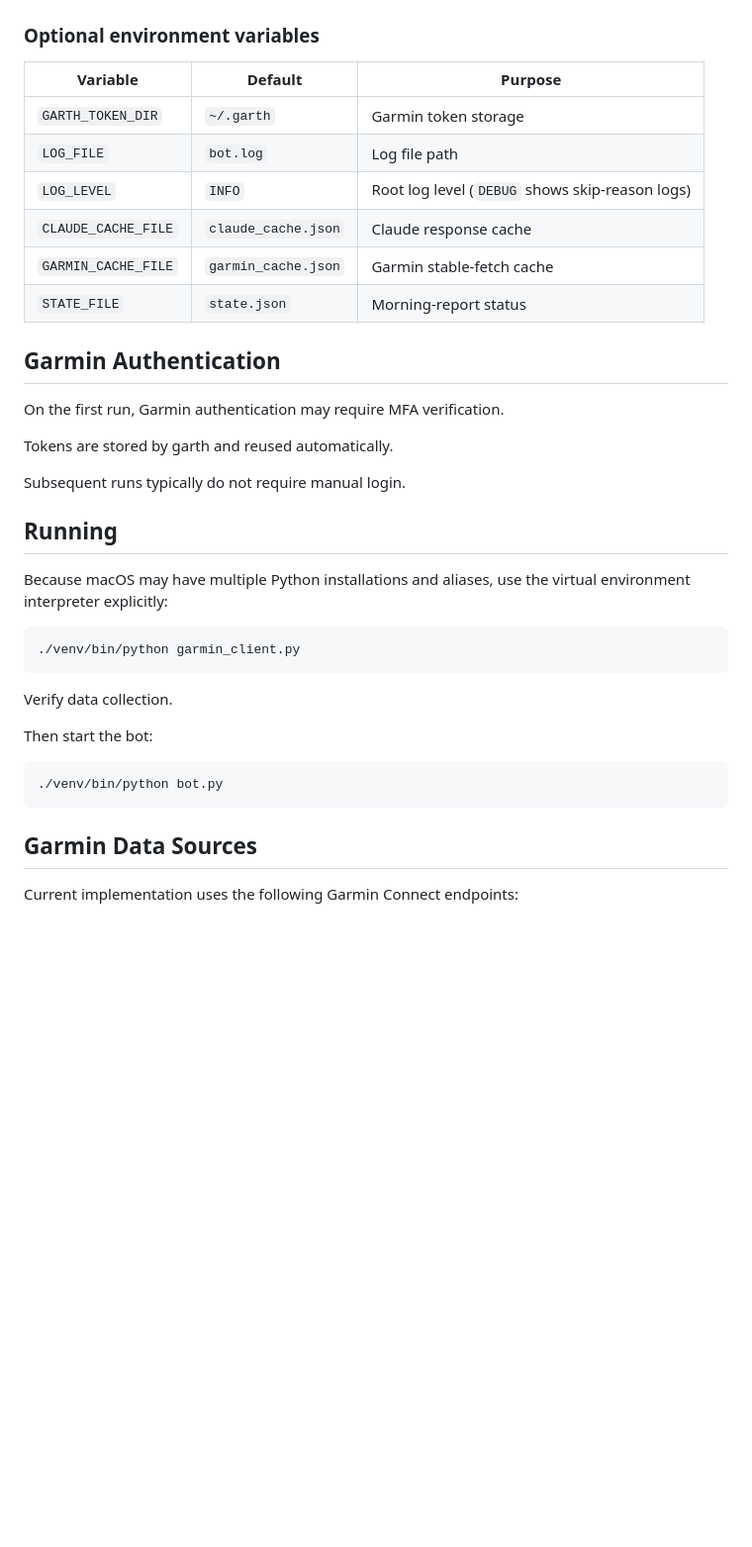
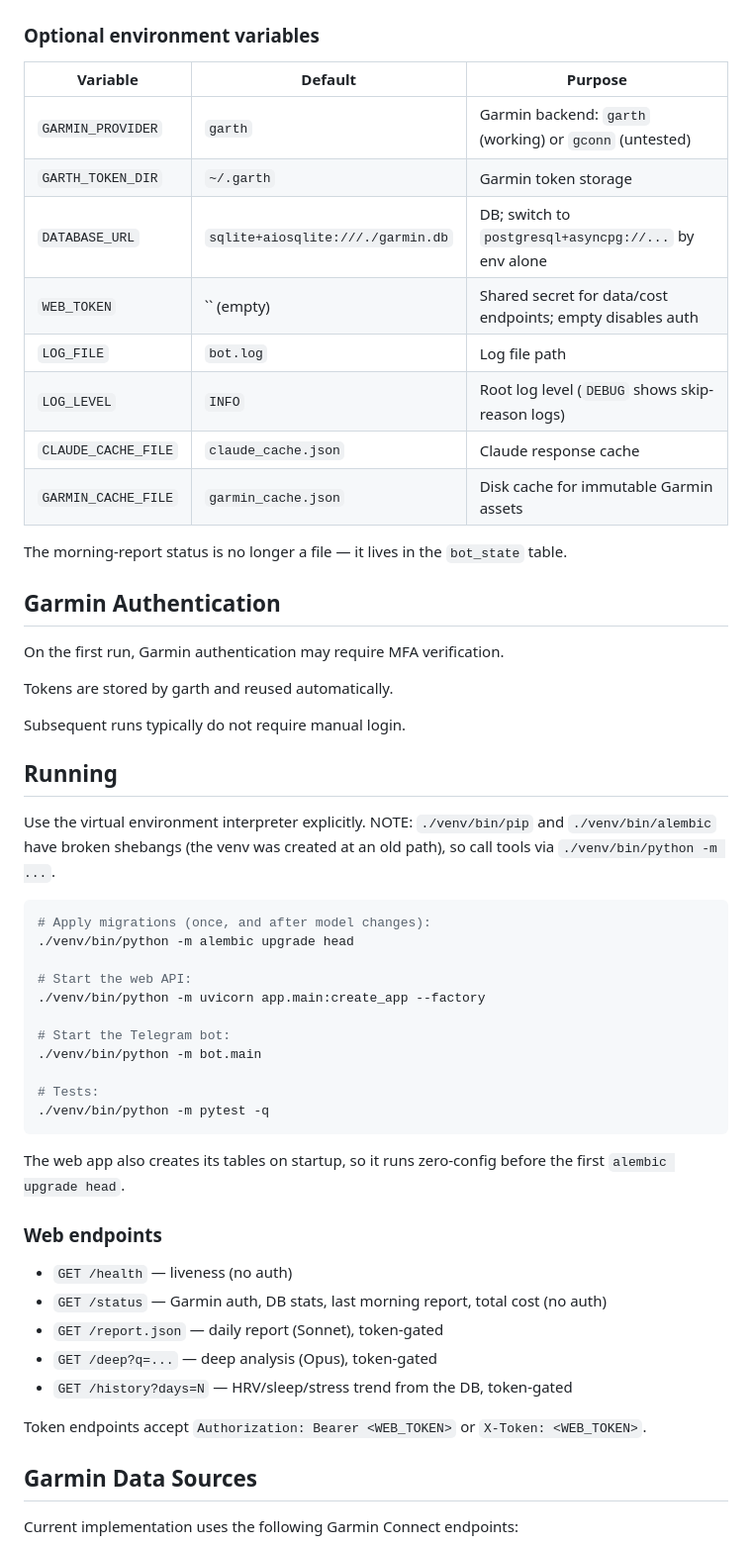
Before and after one commit to boserh/garmin-coach, a Markdown page: README.md, the part around one of its changes. Shown at 99% size. GitHub-like rendering; blank space fills up the shorter version.

````diff
--- a/README.md
+++ b/README.md
@@ -128,12 +109,16 @@ os.environ["ANTHROPIC_API_KEY"]
 
 | Variable | Default | Purpose |
 | --- | --- | --- |
+| `GARMIN_PROVIDER` | `garth` | Garmin backend: `garth` (working) or `gconn` (untested) |
 | `GARTH_TOKEN_DIR` | `~/.garth` | Garmin token storage |
+| `DATABASE_URL` | `sqlite+aiosqlite:///./garmin.db` | DB; switch to `postgresql+asyncpg://...` by env alone |
+| `WEB_TOKEN` | `` (empty) | Shared secret for data/cost endpoints; empty disables auth |
 | `LOG_FILE` | `bot.log` | Log file path |
 | `LOG_LEVEL` | `INFO` | Root log level (`DEBUG` shows skip-reason logs) |
 | `CLAUDE_CACHE_FILE` | `claude_cache.json` | Claude response cache |
-| `GARMIN_CACHE_FILE` | `garmin_cache.json` | Garmin stable-fetch cache |
-| `STATE_FILE` | `state.json` | Morning-report status |
+| `GARMIN_CACHE_FILE` | `garmin_cache.json` | Disk cache for immutable Garmin assets |
+
+The morning-report status is no longer a file — it lives in the `bot_state` table.
 
 ## Garmin Authentication
 
@@ -145,19 +130,36 @@ Subsequent runs typically do not require manual login.
 
 ## Running
 
-Because macOS may have multiple Python installations and aliases, use the virtual environment interpreter explicitly:
+Use the virtual environment interpreter explicitly. NOTE: `./venv/bin/pip` and
+`./venv/bin/alembic` have broken shebangs (the venv was created at an old path), so
+call tools via `./venv/bin/python -m ...`.
 
 ```bash
-./venv/bin/python garmin_client.py
+# Apply migrations (once, and after model changes):
+./venv/bin/python -m alembic upgrade head
+
+# Start the web API:
+./venv/bin/python -m uvicorn app.main:create_app --factory
+
+# Start the Telegram bot:
+./venv/bin/python -m bot.main
+
+# Tests:
+./venv/bin/python -m pytest -q
 ```
 
-Verify data collection.
+The web app also creates its tables on startup, so it runs zero-config before the
+first `alembic upgrade head`.
 
-Then start the bot:
+### Web endpoints
 
-```bash
-./venv/bin/python bot.py
-```
+* `GET /health` — liveness (no auth)
+* `GET /status` — Garmin auth, DB stats, last morning report, total cost (no auth)
+* `GET /report.json` — daily report (Sonnet), token-gated
+* `GET /deep?q=...` — deep analysis (Opus), token-gated
+* `GET /history?days=N` — HRV/sleep/stress trend from the DB, token-gated
+
+Token endpoints accept `Authorization: Bearer <WEB_TOKEN>` or `X-Token: <WEB_TOKEN>`.
 
 ## Garmin Data Sources
 
````
Also changed, not shown: other parts of README.md (+48 -60 lines), CLAUDE.md (+150 -41 lines).
